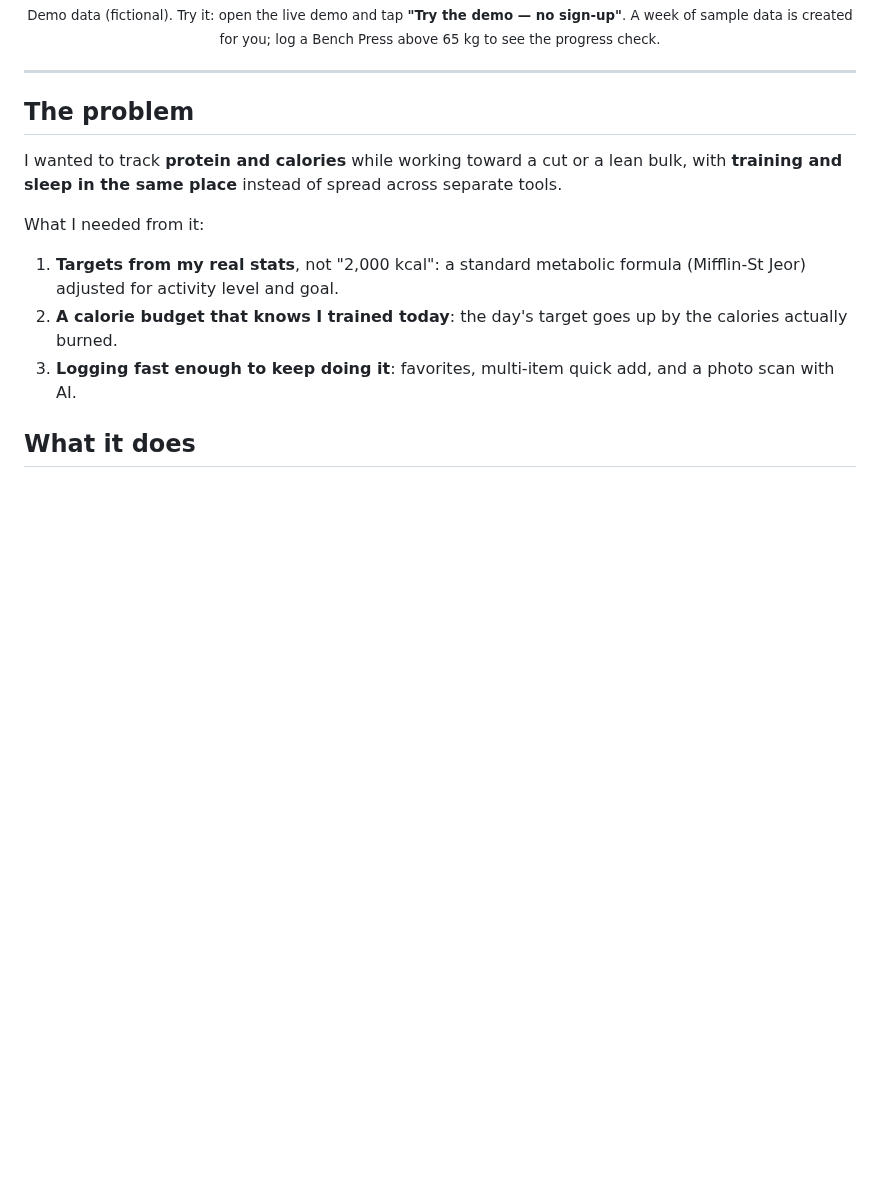
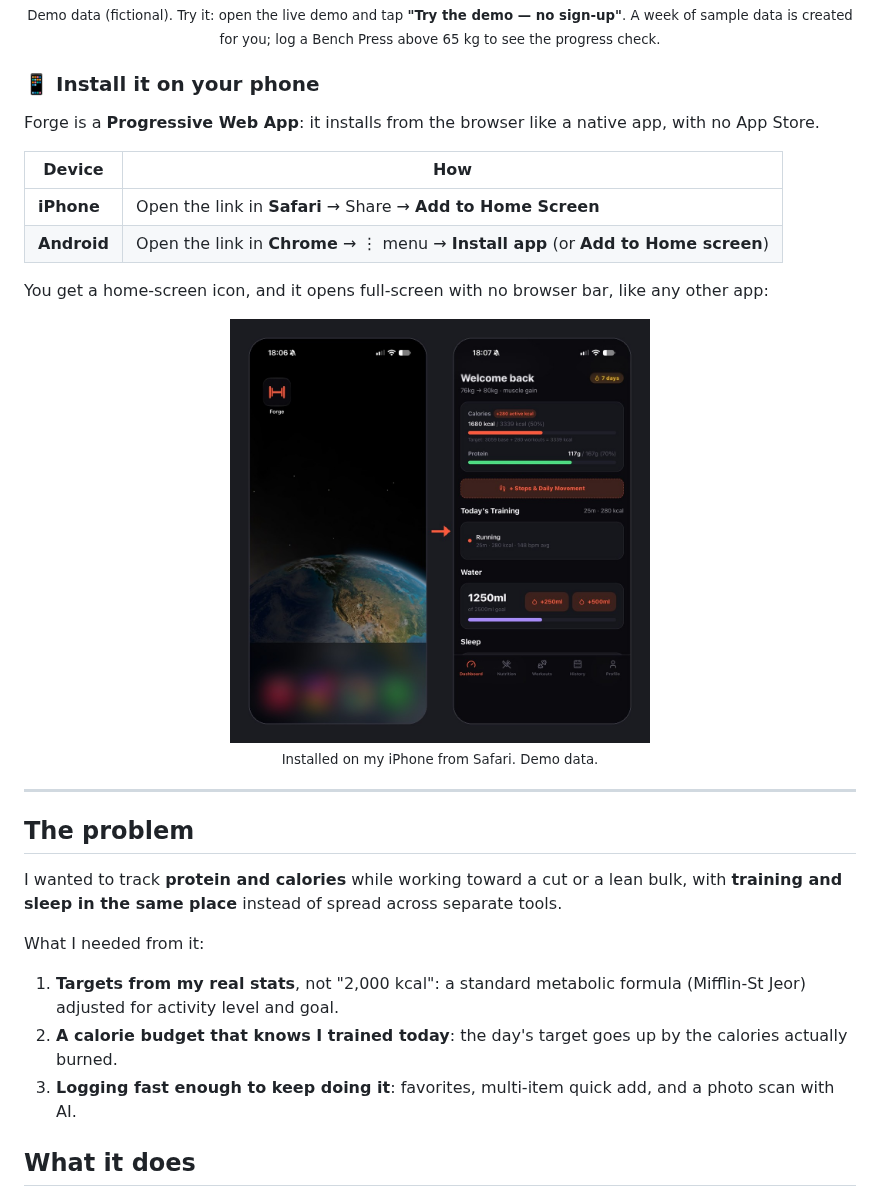
Before and after one commit to guyavron/forge-pwa, a Markdown page: README.md, the part around the change. GitHub-like rendering; pictures changed too: docs/phone.jpg (added); blank space fills up the shorter version.

Commit message:
README: install instructions with iPhone screenshots

```diff
--- a/README.md
+++ b/README.md
@@ -19,6 +19,22 @@
 <p align="center">
   <img src="docs/screenshots.jpg" alt="Forge: dashboard, nutrition, workouts and weekly summary screens with demo data" width="900"/>
   <br/><sub>Demo data (fictional). Try it: open the live demo and tap <b>"Try the demo — no sign-up"</b>. A week of sample data is created for you; log a Bench Press above 65 kg to see the progress check.</sub>
+</p>
+
+### 📱 Install it on your phone
+
+Forge is a **Progressive Web App**: it installs from the browser like a native app, with no App Store.
+
+| Device | How |
+|---|---|
+| **iPhone** | Open the link in **Safari** → Share → **Add to Home Screen** |
+| **Android** | Open the link in **Chrome** → ⋮ menu → **Install app** (or **Add to Home screen**) |
+
+You get a home-screen icon, and it opens full-screen with no browser bar, like any other app:
+
+<p align="center">
+  <img src="docs/phone.jpg" alt="Forge installed on an iPhone: home-screen icon, and the app open full-screen" width="420"/>
+  <br/><sub>Installed on my iPhone from Safari. Demo data.</sub>
 </p>
 
 ---
```
Also changed, not shown: 1 other file.
